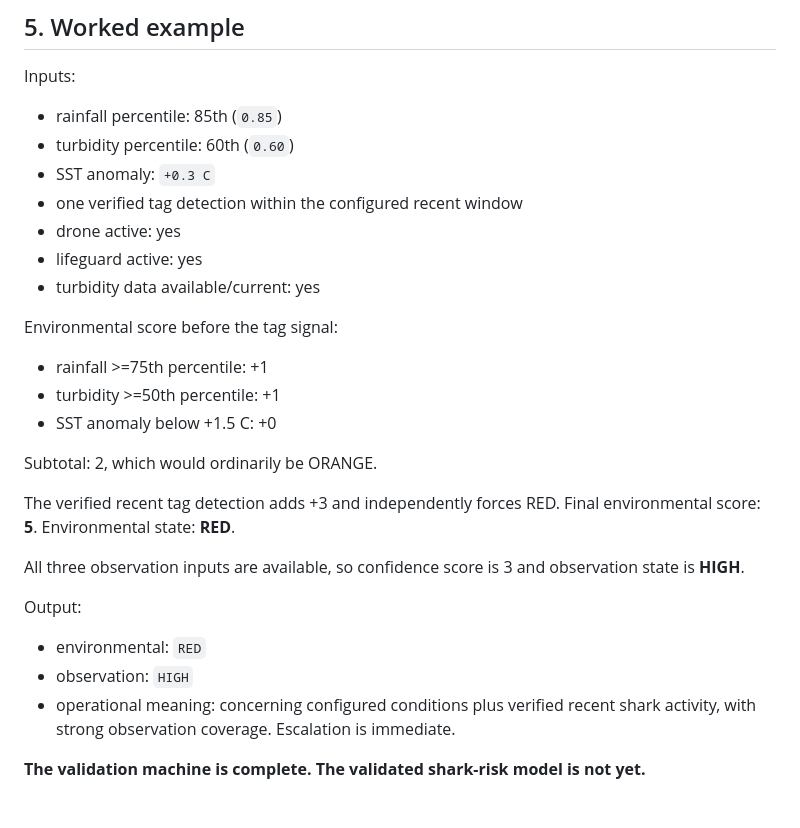
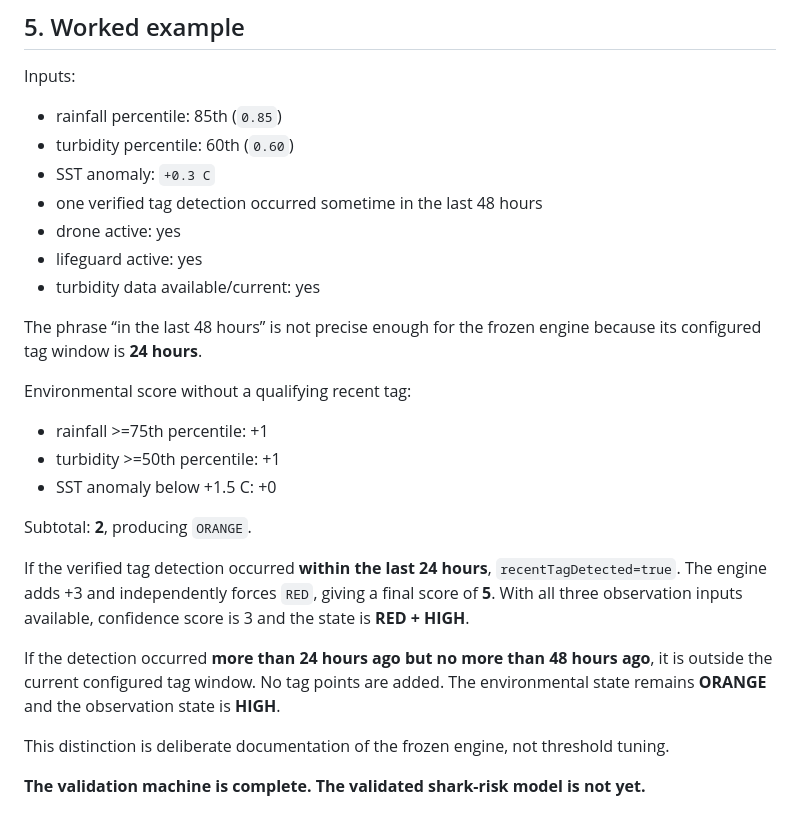
Before and after one commit to rxe-alt788/NICO, a Markdown page: docs/rules_engine_specification.md, the part around the change. GitHub-like rendering.

Commit message:
Clarify 48-hour worked example against frozen 24-hour tag window

```diff
--- a/docs/rules_engine_specification.md
+++ b/docs/rules_engine_specification.md
@@ -83,27 +83,25 @@ Inputs:
 - rainfall percentile: 85th (`0.85`)
 - turbidity percentile: 60th (`0.60`)
 - SST anomaly: `+0.3 C`
-- one verified tag detection within the configured recent window
+- one verified tag detection occurred sometime in the last 48 hours
 - drone active: yes
 - lifeguard active: yes
 - turbidity data available/current: yes
 
-Environmental score before the tag signal:
+The phrase “in the last 48 hours” is not precise enough for the frozen engine because its configured tag window is **24 hours**.
+
+Environmental score without a qualifying recent tag:
 
 - rainfall >=75th percentile: +1
 - turbidity >=50th percentile: +1
 - SST anomaly below +1.5 C: +0
 
-Subtotal: 2, which would ordinarily be ORANGE.
+Subtotal: **2**, producing `ORANGE`.
 
-The verified recent tag detection adds +3 and independently forces RED. Final environmental score: **5**. Environmental state: **RED**.
+If the verified tag detection occurred **within the last 24 hours**, `recentTagDetected=true`. The engine adds +3 and independently forces `RED`, giving a final score of **5**. With all three observation inputs available, confidence score is 3 and the state is **RED + HIGH**.
 
-All three observation inputs are available, so confidence score is 3 and observation state is **HIGH**.
+If the detection occurred **more than 24 hours ago but no more than 48 hours ago**, it is outside the current configured tag window. No tag points are added. The environmental state remains **ORANGE** and the observation state is **HIGH**.
 
-Output:
-
-- environmental: `RED`
-- observation: `HIGH`
-- operational meaning: concerning configured conditions plus verified recent shark activity, with strong observation coverage. Escalation is immediate.
+This distinction is deliberate documentation of the frozen engine, not threshold tuning.
 
 **The validation machine is complete. The validated shark-risk model is not yet.**
```
